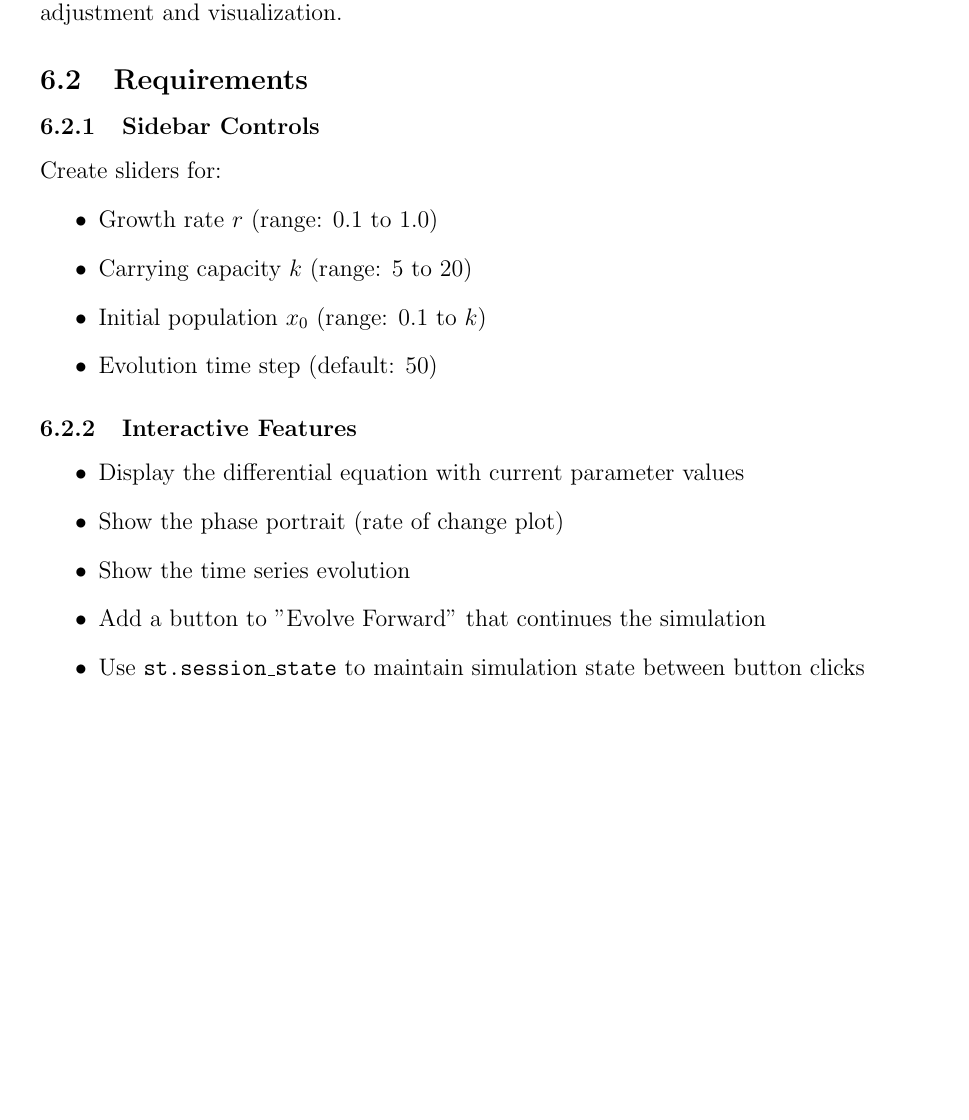
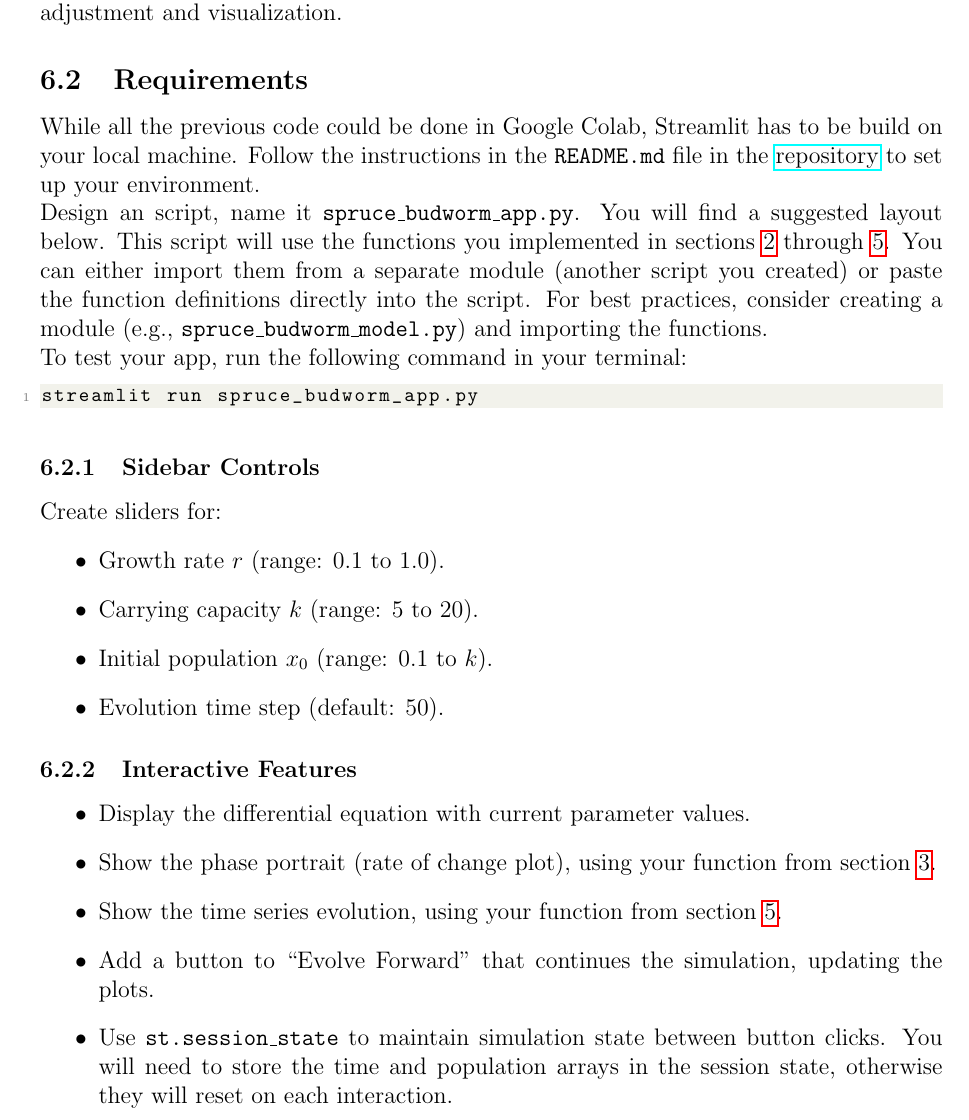
Before and after one commit to daniprec/BAM-Applied-Math-Lab, a LaTeX document (tex/s01_odes_1d.tex): part of page 6 of 10, cut so that both start at the same text, the shorter picture padded with empty space. Compiled offline with pdfLaTeX.

Commit message:
Update Streamlit application requirements and layout in LaTeX document

```diff
--- a/tex/s01_odes_1d.tex
+++ b/tex/s01_odes_1d.tex
@@ -257,27 +257,37 @@ Now that you have all the components, create an interactive Streamlit applicatio
 
 \subsection{Requirements}
 
+While all the previous code could be done in Google Colab, Streamlit has to be build on your local machine. Follow the instructions in the \texttt{README.md} file in the \href{https://github.com/daniprec/BAM-Applied-Math-Lab}{repository} to set up your environment.
+
+Design an script, name it \texttt{spruce\_budworm\_app.py}. You will find a suggested layout below. This script will use the functions you implemented in sections \ref{sec:implementing_ode_function} through \ref{sec:time_series_visualization}. You can either import them from a separate module (another script you created) or paste the function definitions directly into the script. For best practices, consider creating a module (e.g., \texttt{spruce\_budworm\_model.py}) and importing the functions.
+
+To test your app, run the following command in your terminal:
+\begin{lstlisting}
+streamlit run spruce_budworm_app.py
+\end{lstlisting}
+
 \subsubsection{Sidebar Controls}
 Create sliders for:
 \begin{itemize}
-    \item Growth rate $r$ (range: 0.1 to 1.0)
-    \item Carrying capacity $k$ (range: 5 to 20)
-    \item Initial population $x_0$ (range: 0.1 to $k$)
-    \item Evolution time step (default: 50)
+    \item Growth rate $r$ (range: 0.1 to 1.0).
+    \item Carrying capacity $k$ (range: 5 to 20).
+    \item Initial population $x_0$ (range: 0.1 to $k$).
+    \item Evolution time step (default: 50).
 \end{itemize}
 
 \subsubsection{Interactive Features}
 \begin{itemize}
-    \item Display the differential equation with current parameter values
-    \item Show the phase portrait (rate of change plot)
-    \item Show the time series evolution
-    \item Add a button to "Evolve Forward" that continues the simulation
-    \item Use \texttt{st.session\_state} to maintain simulation state between button clicks
+    \item Display the differential equation with current parameter values.
+    \item Show the phase portrait (rate of change plot), using your function from section \ref{sec:phase_portrait}.
+    \item Show the time series evolution, using your function from section \ref{sec:time_series_visualization}.
+    \item Add a button to ``Evolve Forward'' that continues the simulation, updating the plots.
+    \item Use \texttt{st.session\_state} to maintain simulation state between button clicks. You will need to store the time and population arrays in the session state, otherwise they will reset on each interaction.
 \end{itemize}
 
 \newpage
 
 \subsubsection{Layout Structure}
+
 \begin{lstlisting}
 import streamlit as st
 import numpy as np
```
Also changed, not shown: tex/s01_odes_1d.pdf, tex/s01_odes_1d.tex (22 more changed lines).
